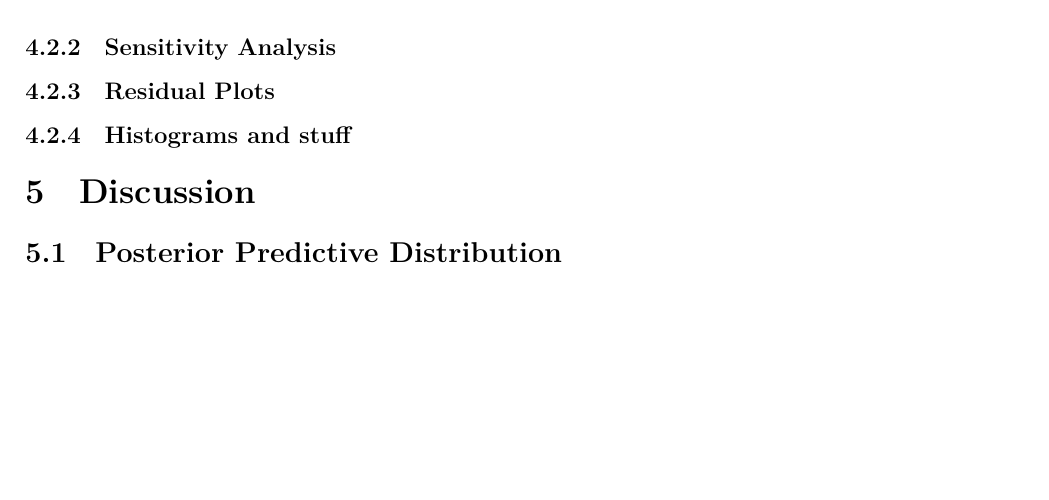
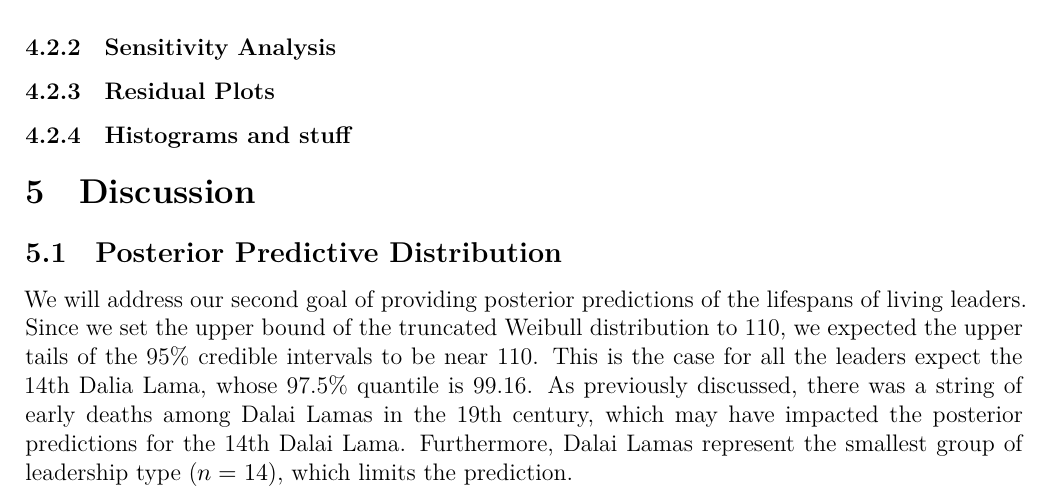
Before and after one commit to anna-dwish/world-leaders-lifespan, an R Markdown document (Report.Rmd): part of page 5 of 6, cut so that both start at the same text, the shorter picture padded with empty space. Rendered offline with R 4.5, knitr and Pandoc, then LaTeX, with nearby package versions; the code chunks are not run, so their results and figures are left out.

Commit message:
discussing second goal

````diff
--- a/Report.Rmd
+++ b/Report.Rmd
@@ -415,6 +415,8 @@ sensitivity_df("beta_1")  %>%
 
 ## Posterior Predictive Distribution
 
+We will address our second goal of providing posterior predictions of the lifespans of living leaders. Since we set the upper bound of the truncated Weibull distribution to 110, we expected the upper tails of the 95% credible intervals to be near 110. This is the case for all the leaders expect the 14th Dalia Lama, whose 97.5% quantile is 99.16. As previously discussed, there was a string of early deaths among Dalai Lamas in the 19th century, which may have impacted the posterior predictions for the 14th Dalai Lama. Furthermore, Dalai Lamas represent the smallest group of leadership type ($n = 14$), which limits the prediction.
+
 ```{r}
 # tidybayes::gather_draws(Bayesian_Leaders_V7a %>% as.mcmc(), survival_Francis,
 #                         survival_Obama,
````
